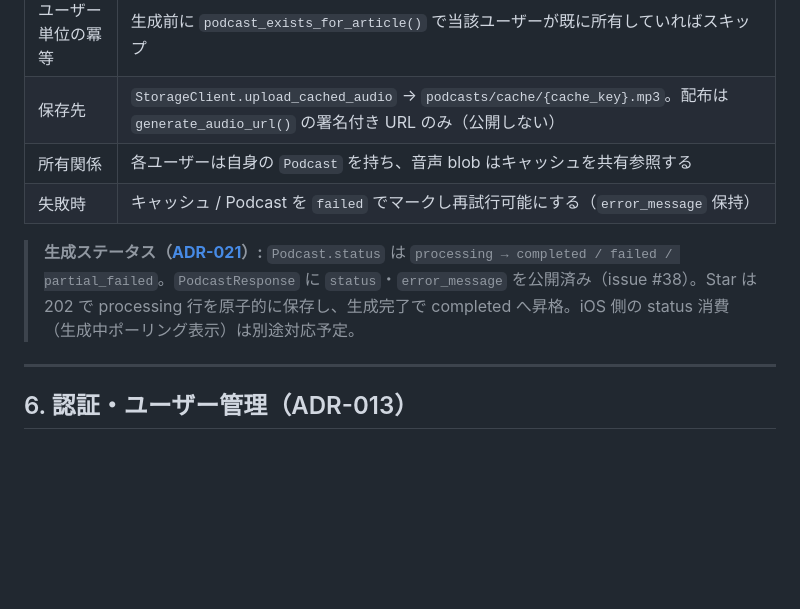
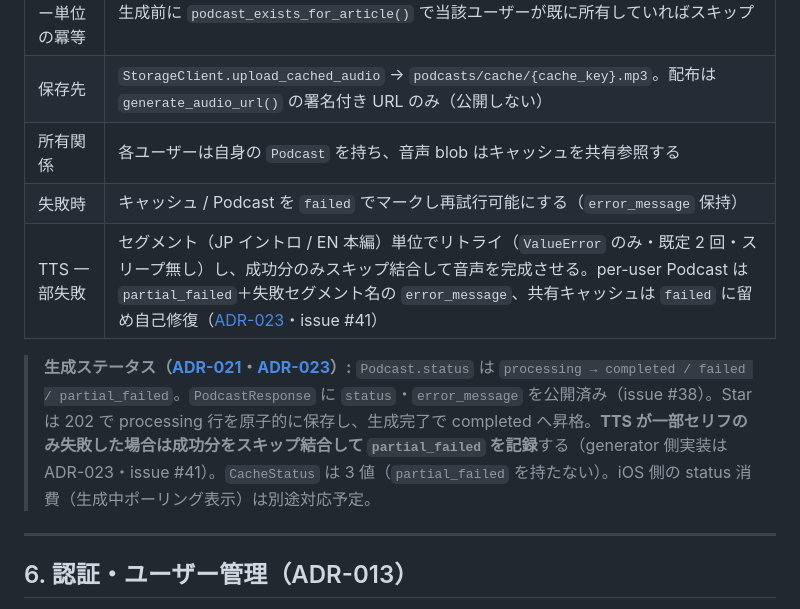
Before and after one commit to examinare000/news-listen-docs, a Markdown page: design/backend-design.md, the part around the change. GitHub-like rendering; blank space fills up the shorter version.

Commit message:
文書: backend 設計 §5 を TTS 一部失敗の partial_failed 実装に追従（issue #41）

```diff
--- a/design/backend-design.md
+++ b/design/backend-design.md
@@ -201,8 +201,9 @@ sequenceDiagram
 | 保存先 | `StorageClient.upload_cached_audio` → `podcasts/cache/{cache_key}.mp3`。配布は `generate_audio_url()` の署名付き URL のみ（公開しない） |
 | 所有関係 | 各ユーザーは自身の `Podcast` を持ち、音声 blob はキャッシュを共有参照する |
 | 失敗時 | キャッシュ / Podcast を `failed` でマークし再試行可能にする（`error_message` 保持） |
+| TTS 一部失敗 | セグメント（JP イントロ / EN 本編）単位でリトライ（`ValueError` のみ・既定 2 回・スリープ無し）し、成功分のみスキップ結合して音声を完成させる。per-user Podcast は `partial_failed`＋失敗セグメント名の `error_message`、共有キャッシュは `failed` に留め自己修復（[ADR-023](../adr/023-tts-partial-failure-skip-join.md)・issue #41） |
 
-> **生成ステータス（[ADR-021](../adr/021-podcast-generation-status-visualization.md)）:** `Podcast.status` は `processing → completed / failed / partial_failed`。`PodcastResponse` に `status`・`error_message` を公開済み（issue #38）。Star は 202 で processing 行を原子的に保存し、生成完了で completed へ昇格。iOS 側の status 消費（生成中ポーリング表示）は別途対応予定。
+> **生成ステータス（[ADR-021](../adr/021-podcast-generation-status-visualization.md)・[ADR-023](../adr/023-tts-partial-failure-skip-join.md)）:** `Podcast.status` は `processing → completed / failed / partial_failed`。`PodcastResponse` に `status`・`error_message` を公開済み（issue #38）。Star は 202 で processing 行を原子的に保存し、生成完了で completed へ昇格。**TTS が一部セリフのみ失敗した場合は成功分をスキップ結合して `partial_failed` を記録**する（generator 側実装は ADR-023・issue #41）。`CacheStatus` は 3 値（`partial_failed` を持たない）。iOS 側の status 消費（生成中ポーリング表示）は別途対応予定。
 
 ---
 
```
